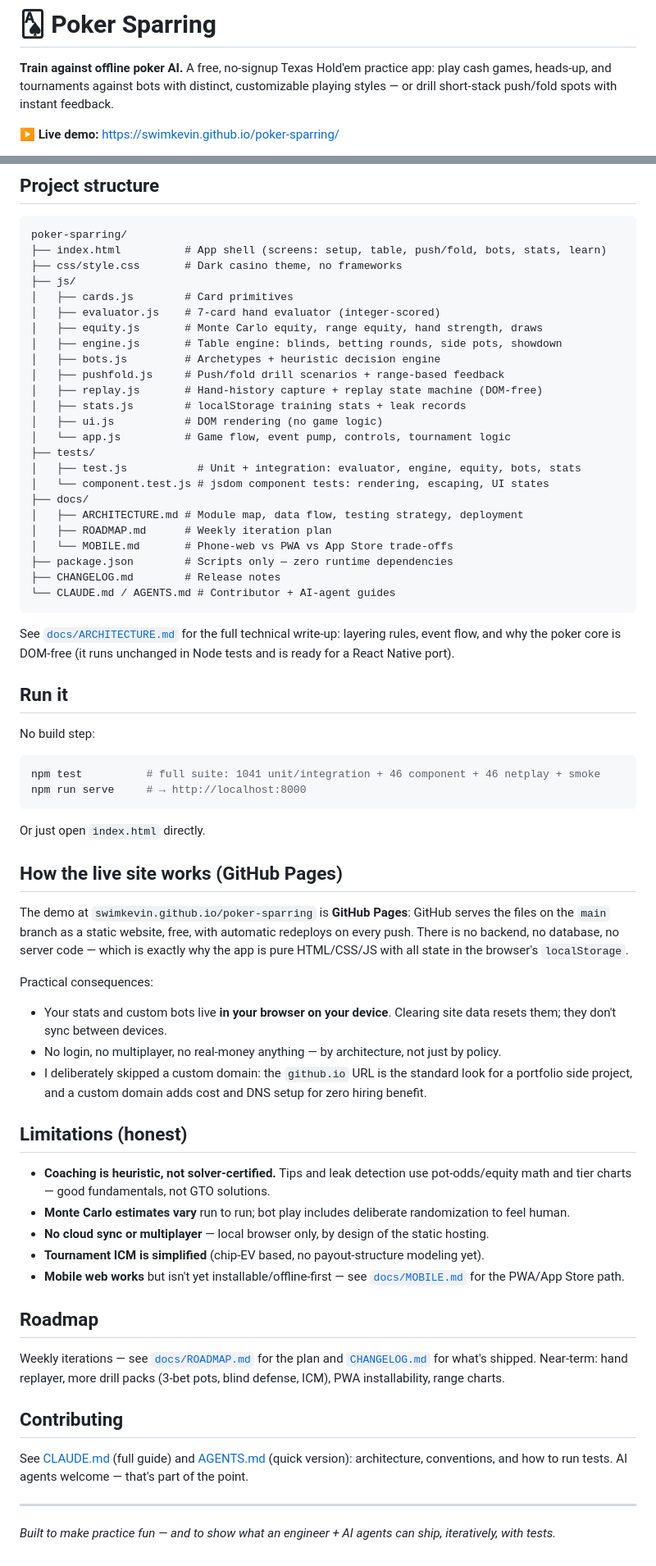
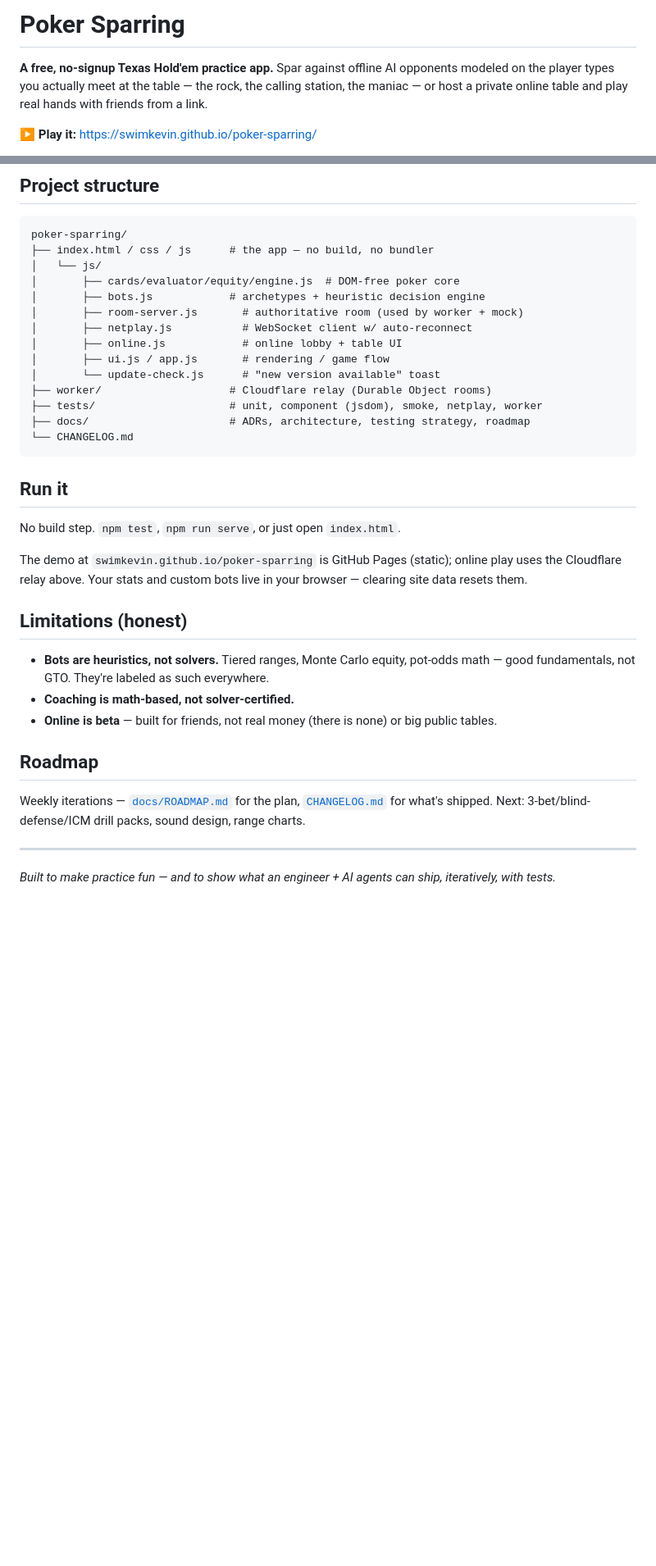
Before and after one commit to swimkevin/poker-sparring, a Markdown page: README.md, 2 parts joined by grey strips. Shown at 82% size. GitHub-like rendering; blank space fills up the shorter version.

Commit message:
README rewrite: product-first, why-I-built-this, honest verification story

````diff
--- a/README.md
+++ b/README.md
@@ -1,6 +1,6 @@
-# 🂡 Poker Sparring
+# Poker Sparring
 
-**Train against offline poker AI.** A free, no-signup Texas Hold'em practice app: play cash games, heads-up, and tournaments against bots with distinct, customizable playing styles — or drill short-stack push/fold spots with instant feedback.
+**A free, no-signup Texas Hold'em practice app.** Spar against offline AI opponents modeled on the player types you actually meet at the table — the rock, the calling station, the maniac — or host a private online table and play real hands with friends from a link.
 
-▶️ **Live demo:** https://swimkevin.github.io/poker-sparring/
+▶️ **Play it:** https://swimkevin.github.io/poker-sparring/
 
@@ -88,68 +53,36 @@ Bot-vs-bot simulations confirm the styles separate cleanly (rock ~7% VPIP → ma
 
 ```
 poker-sparring/
-├── index.html          # App shell (screens: setup, table, push/fold, bots, stats, learn)
-├── css/style.css       # Dark casino theme, no frameworks
-├── js/
-│   ├── cards.js        # Card primitives
-│   ├── evaluator.js    # 7-card hand evaluator (integer-scored)
-│   ├── equity.js       # Monte Carlo equity, range equity, hand strength, draws
-│   ├── engine.js       # Table engine: blinds, betting rounds, side pots, showdown
-│   ├── bots.js         # Archetypes + heuristic decision engine
-│   ├── pushfold.js     # Push/fold drill scenarios + range-based feedback
-│   ├── replay.js       # Hand-history capture + replay state machine (DOM-free)
-│   ├── stats.js        # localStorage training stats + leak records
-│   ├── ui.js           # DOM rendering (no game logic)
-│   └── app.js          # Game flow, event pump, controls, tournament logic
-├── tests/
-│   ├── test.js           # Unit + integration: evaluator, engine, equity, bots, stats
-│   └── component.test.js # jsdom component tests: rendering, escaping, UI states
-├── docs/
-│   ├── ARCHITECTURE.md # Module map, data flow, testing strategy, deployment
-│   ├── ROADMAP.md      # Weekly iteration plan
-│   └── MOBILE.md       # Phone-web vs PWA vs App Store trade-offs
-├── package.json        # Scripts only — zero runtime dependencies
-├── CHANGELOG.md        # Release notes
-└── CLAUDE.md / AGENTS.md # Contributor + AI-agent guides
+├── index.html / css / js      # the app — no build, no bundler
+│   └── js/
+│       ├── cards/evaluator/equity/engine.js  # DOM-free poker core
+│       ├── bots.js            # archetypes + heuristic decision engine
+│       ├── room-server.js       # authoritative room (used by worker + mock)
+│       ├── netplay.js           # WebSocket client w/ auto-reconnect
+│       ├── online.js            # online lobby + table UI
+│       ├── ui.js / app.js       # rendering / game flow
+│       └── update-check.js      # "new version available" toast
+├── worker/                    # Cloudflare relay (Durable Object rooms)
+├── tests/                     # unit, component (jsdom), smoke, netplay, worker
+├── docs/                      # ADRs, architecture, testing strategy, roadmap
+└── CHANGELOG.md
 ```
-
-See [`docs/ARCHITECTURE.md`](docs/ARCHITECTURE.md) for the full technical write-up: layering rules, event flow, and why the poker core is DOM-free (it runs unchanged in Node tests and is ready for a React Native port).
 
 ## Run it
 
-No build step:
+No build step. `npm test`, `npm run serve`, or just open `index.html`.
 
-```bash
-npm test          # full suite: 1041 unit/integration + 46 component + 46 netplay + smoke
-npm run serve     # → http://localhost:8000
-```
-
-Or just open `index.html` directly.
-
-## How the live site works (GitHub Pages)
-
-The demo at `swimkevin.github.io/poker-sparring` is **GitHub Pages**: GitHub serves the files on the `main` branch as a static website, free, with automatic redeploys on every push. There is no backend, no database, no server code — which is exactly why the app is pure HTML/CSS/JS with all state in the browser's `localStorage`.
-
-Practical consequences:
-- Your stats and custom bots live **in your browser on your device**. Clearing site data resets them; they don't sync between devices.
-- No login, no multiplayer, no real-money anything — by architecture, not just by policy.
-- I deliberately skipped a custom domain: the `github.io` URL is the standard look for a portfolio side project, and a custom domain adds cost and DNS setup for zero hiring benefit.
+The demo at `swimkevin.github.io/poker-sparring` is GitHub Pages (static); online play uses the Cloudflare relay above. Your stats and custom bots live in your browser — clearing site data resets them.
 
 ## Limitations (honest)
 
-- **Coaching is heuristic, not solver-certified.** Tips and leak detection use pot-odds/equity math and tier charts — good fundamentals, not GTO solutions.
-- **Monte Carlo estimates vary** run to run; bot play includes deliberate randomization to feel human.
-- **No cloud sync or multiplayer** — local browser only, by design of the static hosting.
-- **Tournament ICM is simplified** (chip-EV based, no payout-structure modeling yet).
-- **Mobile web works** but isn't yet installable/offline-first — see [`docs/MOBILE.md`](docs/MOBILE.md) for the PWA/App Store path.
+- **Bots are heuristics, not solvers.** Tiered ranges, Monte Carlo equity, pot-odds math — good fundamentals, not GTO. They're labeled as such everywhere.
+- **Coaching is math-based, not solver-certified.**
+- **Online is beta** — built for friends, not real money (there is none) or big public tables.
 
 ## Roadmap
 
-Weekly iterations — see [`docs/ROADMAP.md`](docs/ROADMAP.md) for the plan and [`CHANGELOG.md`](CHANGELOG.md) for what's shipped. Near-term: hand replayer, more drill packs (3-bet pots, blind defense, ICM), PWA installability, range charts.
-
-## Contributing
-
-See [CLAUDE.md](CLAUDE.md) (full guide) and [AGENTS.md](AGENTS.md) (quick version): architecture, conventions, and how to run tests. AI agents welcome — that's part of the point.
+Weekly iterations — [`docs/ROADMAP.md`](docs/ROADMAP.md) for the plan, [`CHANGELOG.md`](CHANGELOG.md) for what's shipped. Next: 3-bet/blind-defense/ICM drill packs, sound design, range charts.
 
 ---
 
````
Also changed, not shown: other parts of README.md (+35 -70 lines).
